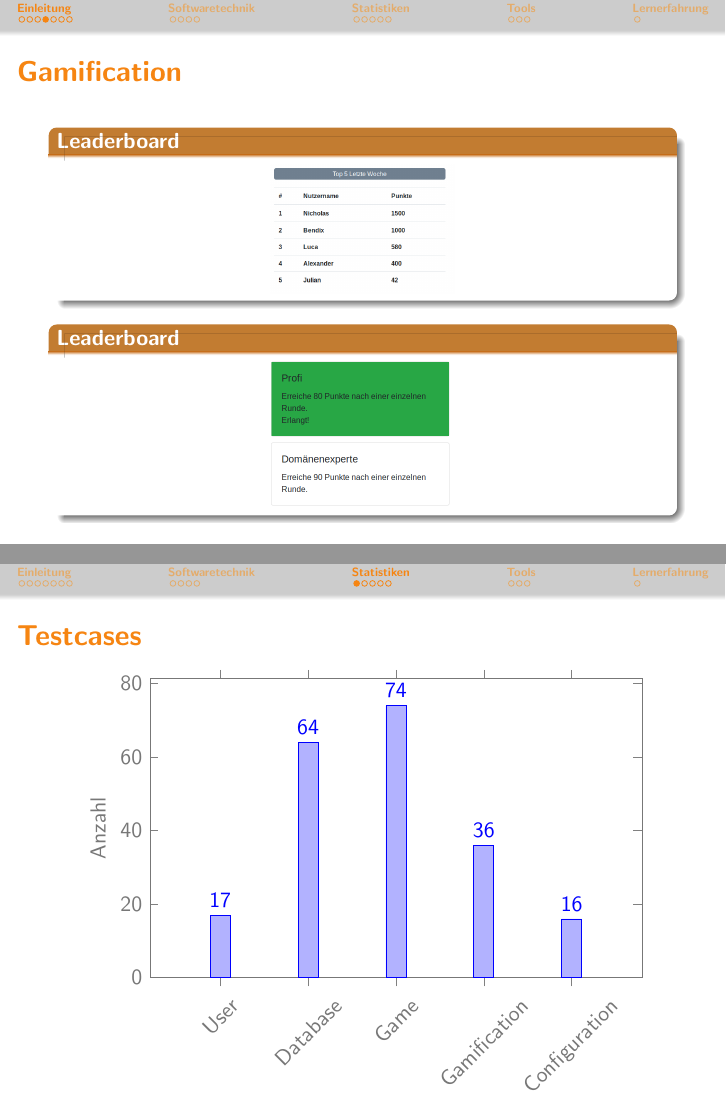
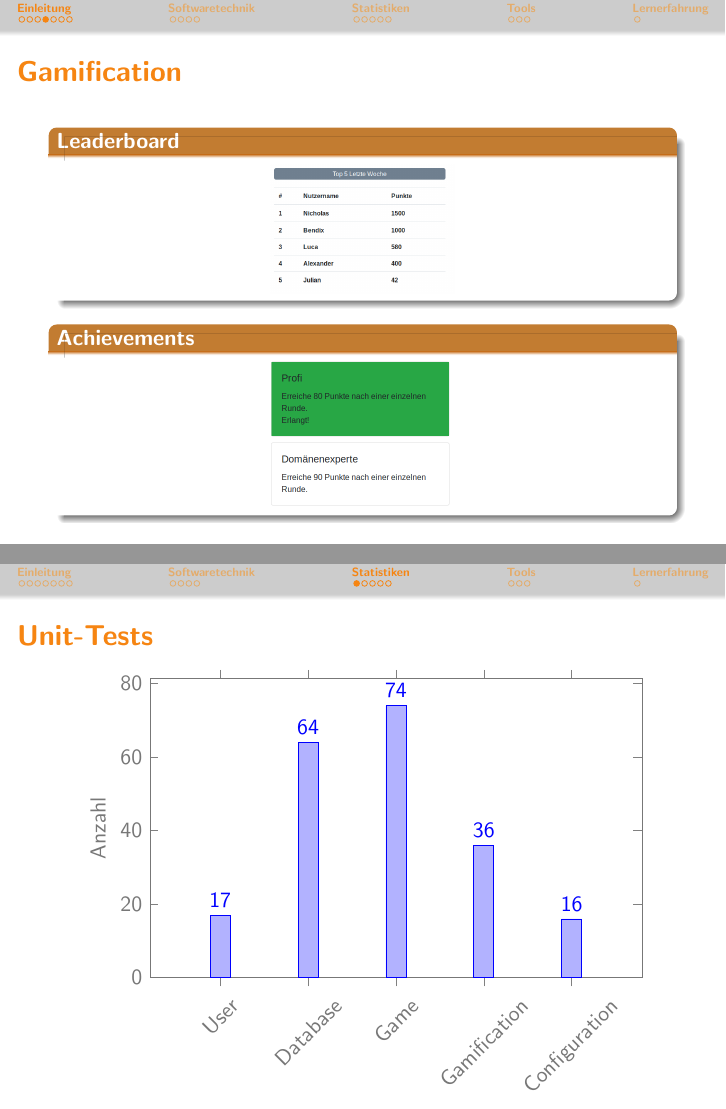
Before and after one commit to bendixsonnenberg/CS-Select-Allg, LaTeX slides (abschlusspres/pres_abschluss.tex): pages 8 and 17 of 26, joined at a grey line. Compiled offline with pdfLaTeX.

Commit message:
Fix wrong headers

```diff
--- a/abschlusspres/pres_abschluss.tex
+++ b/abschlusspres/pres_abschluss.tex
@@ -119,7 +119,7 @@
         \center
         \includegraphics[width=0.3\textwidth]{img/leaderboard.png}
         \end{block}
-        \begin{block}{Leaderboard}
+        \begin{block}{Achievements}
         \center
         \includegraphics[width=0.3\textwidth]{img/achievment.png}
         \end{block}
@@ -148,21 +148,21 @@
 
 	\begin{frame}{Paketdiagramm}
 	\centering
-	\includegraphics[width=0.9\textwidth]{img/Klassendiagramm.png}
+	\includegraphics[width=\textwidth]{img/Klassendiagramm.png}
 	\end{frame}
 
 	\begin{frame}{Implementierungsplan}
-	\includegraphics[width=1.15\textwidth]{img/gantt.pdf}
+	\includegraphics[width=\textwidth]{img/gantt.pdf}
 	\end{frame}
 
     \begin{frame}{Vorgehensweise}
-        \only<1>{\includegraphics[width=1.15\textwidth]{img/WasserfallOhneRueckkopplung.png}}
-        \only<2>{\includegraphics[width=1.15\textwidth]{img/Wasserfall.png}}
+        \only<1>{\includegraphics[width=\textwidth]{img/WasserfallOhneRueckkopplung.png}}
+        \only<2>{\includegraphics[width=\textwidth]{img/Wasserfall.png}}
     \end{frame}
 
     \section{Statistiken}
 
-    \begin{frame}{Testcases}
+    \begin{frame}{Unit-Tests}
     \centering
     \begin{tikzpicture}
     \begin{axis}[
```
Also changed, not shown: abschlusspres/pres_abschluss.tex (2 more changed lines).
